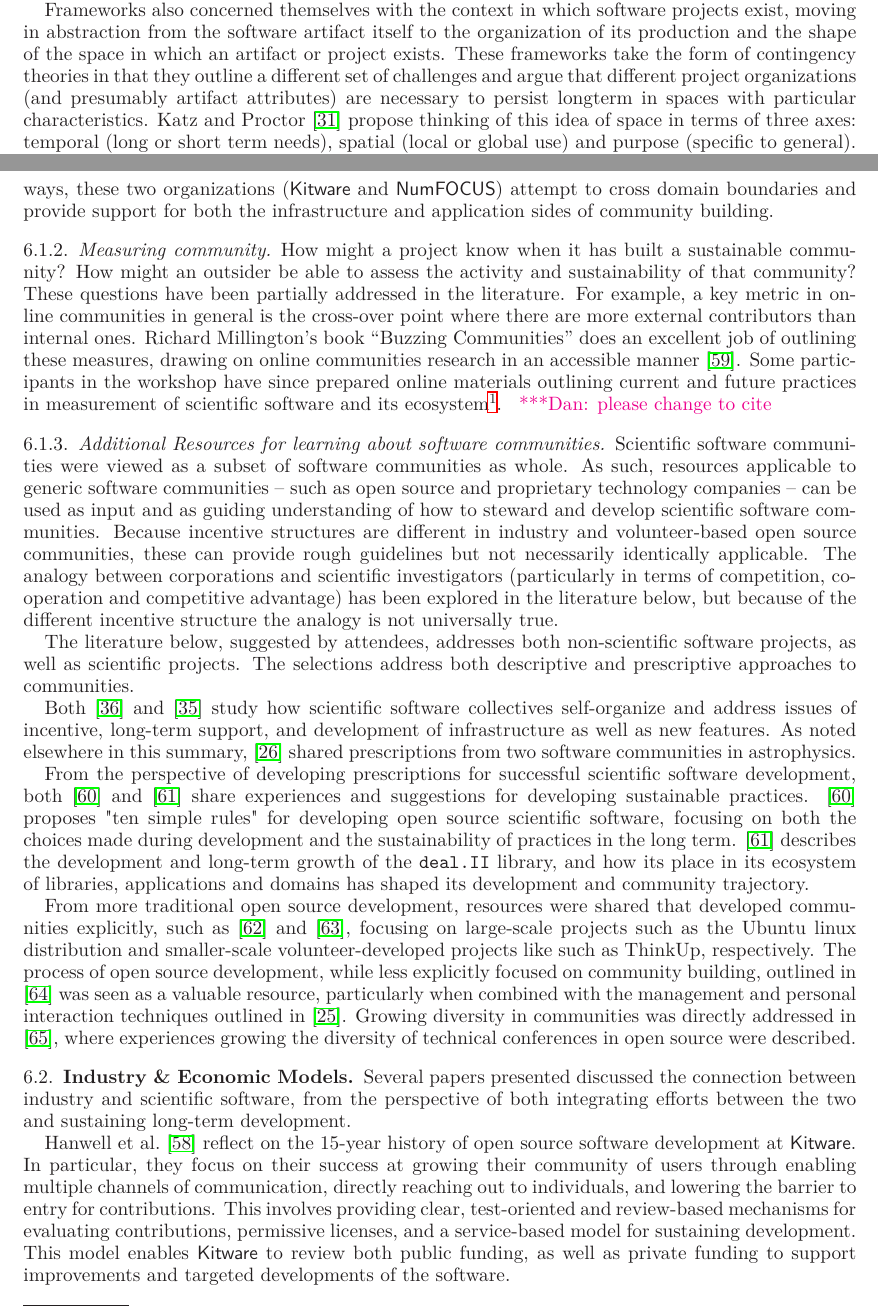
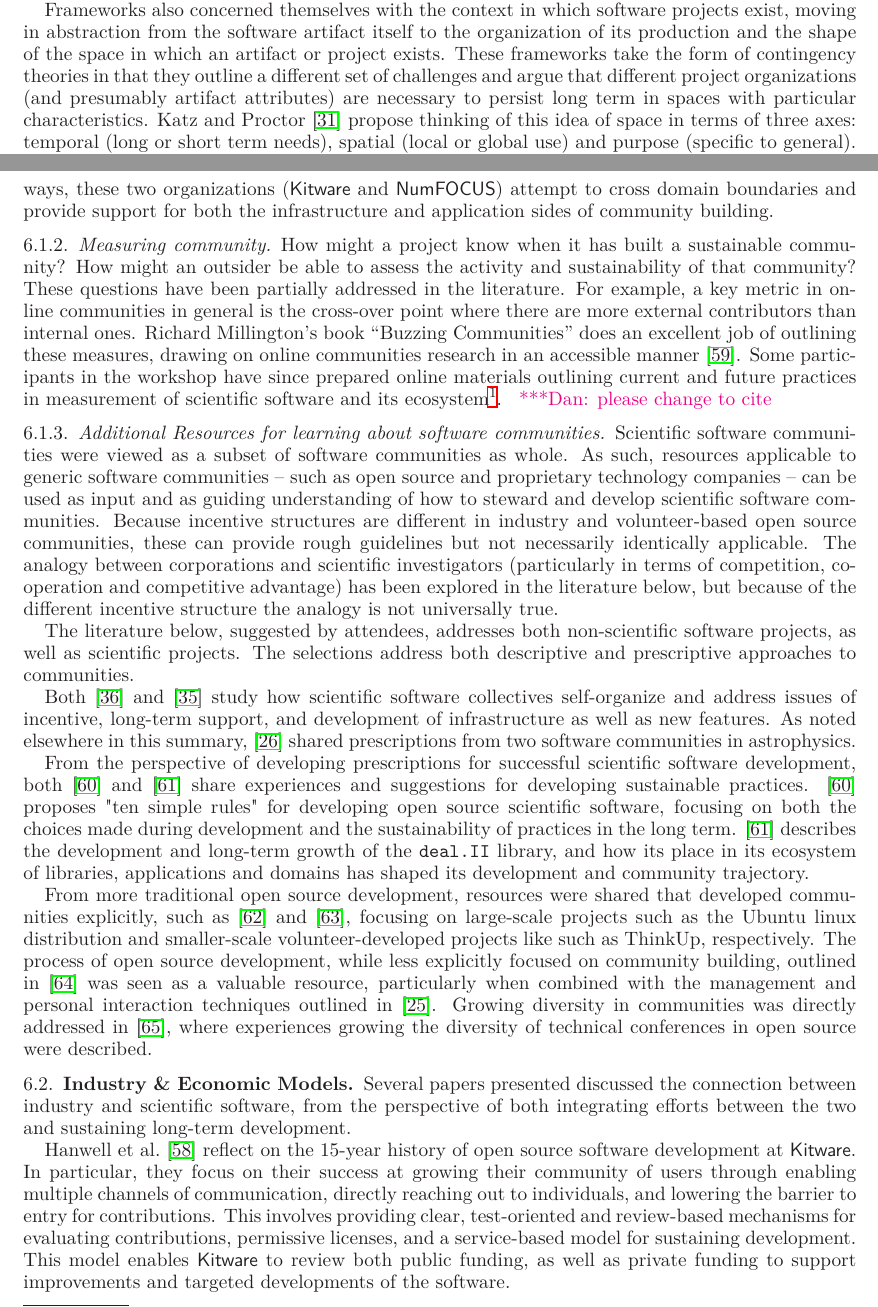
Before and after one commit to WSSSPE/meetings, a LaTeX paper (WSSSPE1_report/WSSSPE1_summary_report.tex): two parts of pages 9 and 16 of 30, joined at a grey line, cut so that both start at the same text. Compiled offline with LaTeX, dvips and Ghostscript.

Commit message:
Add non-breaking spaces and other minor changes.

```diff
--- a/WSSSPE1_report/WSSSPE1_summary_report.tex
+++ b/WSSSPE1_report/WSSSPE1_summary_report.tex
@@ -762,7 +762,7 @@ the shape of the space in which an artifact or project exists.
 These frameworks take the form of contingency theories in that
 they outline a different set of challenges and argue that different
 project organizations (and presumably artifact attributes) are
-necessary to persist longterm in spaces with particular
+necessary to persist long term in spaces with particular
 characteristics.  Katz and Proctor~\cite{Katz_WSSSPE} propose thinking
 of this idea of space in terms of three axes: temporal (long or short
 term needs), spatial (local or global use) and purpose (specific to
@@ -1368,7 +1368,7 @@ The literature below, suggested by attendees, addresses both non-scientific
 software projects, as well as scientific projects.  The selections address both
 descriptive and prescriptive approaches to communities.
 
-Both \cite{howison_scientific_2011} and \cite{howison_incentives_2013}
+Both~\cite{howison_scientific_2011} and~\cite{howison_incentives_2013}
 study how scientific software collectives self-organize and address issues of
 incentive, long-term support, and development of infrastructure as well as new
 features.  As noted elsewhere in this summary,
@@ -1386,15 +1386,15 @@ the \texttt{deal.II} library, and how its place in its ecosystem of libraries,
 applications and domains has shaped its development and community trajectory.
 
 From more traditional open source development, resources were shared that
-developed communities explicitly, such as
-\cite{citeulike:7888211} and \cite{Trapani:2011}, focusing on
+developed communities explicitly, such as~\cite{citeulike:7888211}
+and~\cite{Trapani:2011}, focusing on
 large-scale projects such as the Ubuntu linux distribution and smaller-scale
 volunteer-developed projects like such as ThinkUp, respectively.
 The process of open source development, while less explicitly focused on
-community building, outlined in \cite{citeulike:478633} was seen as a valuable
+community building, outlined in~\cite{citeulike:478633} was seen as a valuable
 resource, particularly when combined with the management and personal
-interaction techniques outlined in \cite{opac-b1134063}.  Growing diversity in
-communities was directly addressed in \cite{Allsopp:2012}, where experiences
+interaction techniques outlined in~\cite{opac-b1134063}.  Growing diversity in
+communities was directly addressed in~\cite{Allsopp:2012}, where experiences
 growing the diversity of technical conferences in open source were described.
 
 \subsection{Industry \& Economic Models}
```
Also changed, not shown: WSSSPE1_report/WSSSPE1_summary_report.tex (12 more changed lines).
